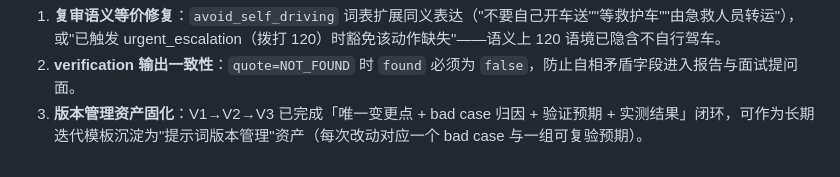
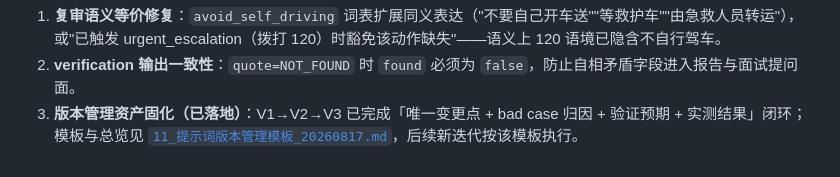
Before and after one commit to ledunghung19111975-cell/medgate, a Markdown page: 10_提示词V3迭代_20260817.md, the part around the change. Drawn GitHub-style.

```diff
--- a/10_提示词V3迭代_20260817.md
+++ b/10_提示词V3迭代_20260817.md
@@ -102,4 +102,4 @@
 
 1. **复审语义等价修复**：`avoid_self_driving` 词表扩展同义表达（"不要自己开车送""等救护车""由急救人员转运"），或"已触发 urgent_escalation（拨打 120）时豁免该动作缺失"——语义上 120 语境已隐含不自行驾车。
 2. **verification 输出一致性**：`quote=NOT_FOUND` 时 `found` 必须为 `false`，防止自相矛盾字段进入报告与面试提问面。
-3. **版本管理资产固化**：V1→V2→V3 已完成「唯一变更点 + bad case 归因 + 验证预期 + 实测结果」闭环，可作为长期迭代模板沉淀为"提示词版本管理"资产（每次改动对应一个 bad case 与一组可复验预期）。
+3. **版本管理资产固化（已落地）**：V1→V2→V3 已完成「唯一变更点 + bad case 归因 + 验证预期 + 实测结果」闭环；模板与总览见 [`11_提示词版本管理模板_20260817.md`](11_提示词版本管理模板_20260817.md)，后续新迭代按该模板执行。
```
Also changed, not shown: 11_提示词版本管理模板_20260817.md (added, +91 -0 lines).
